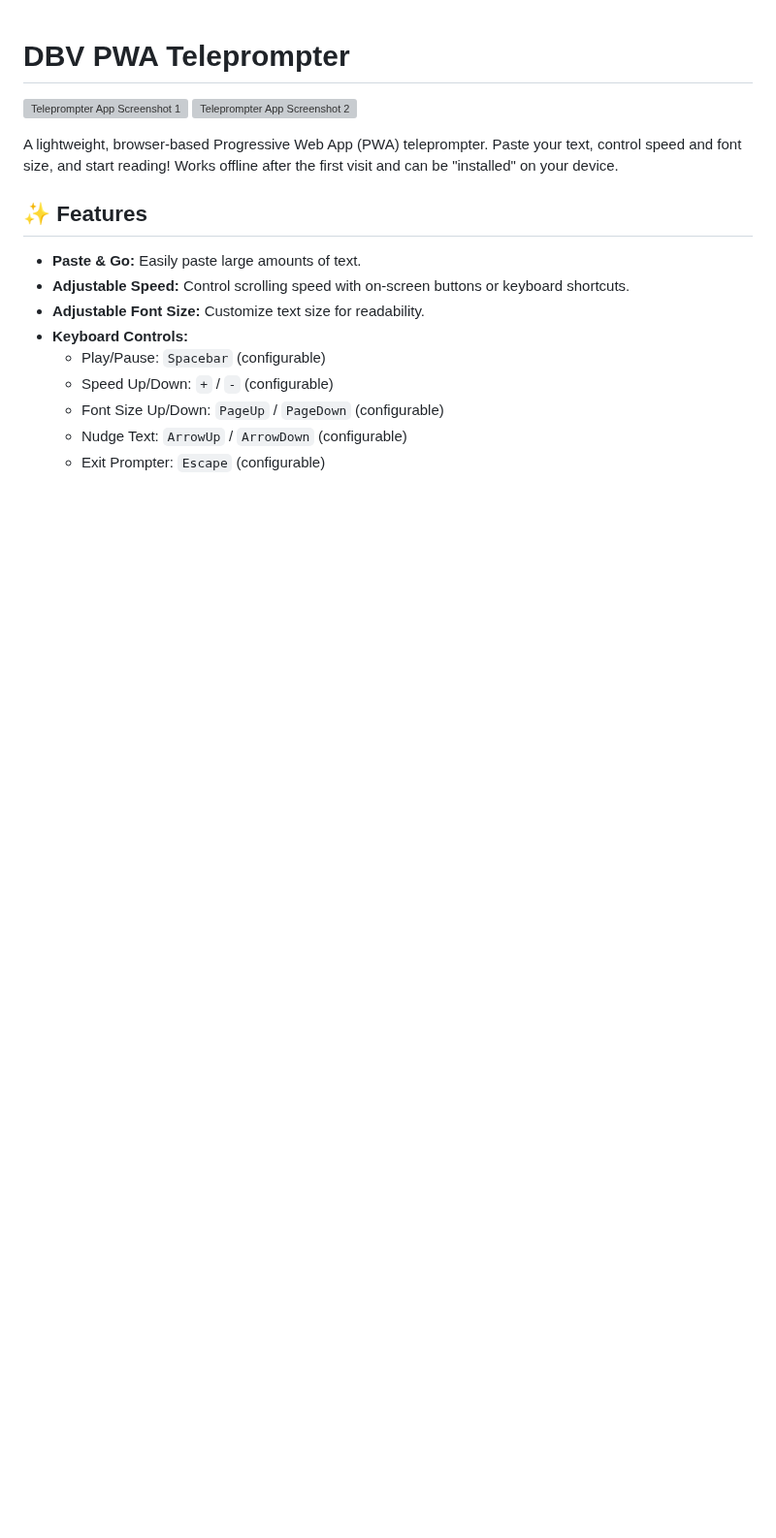
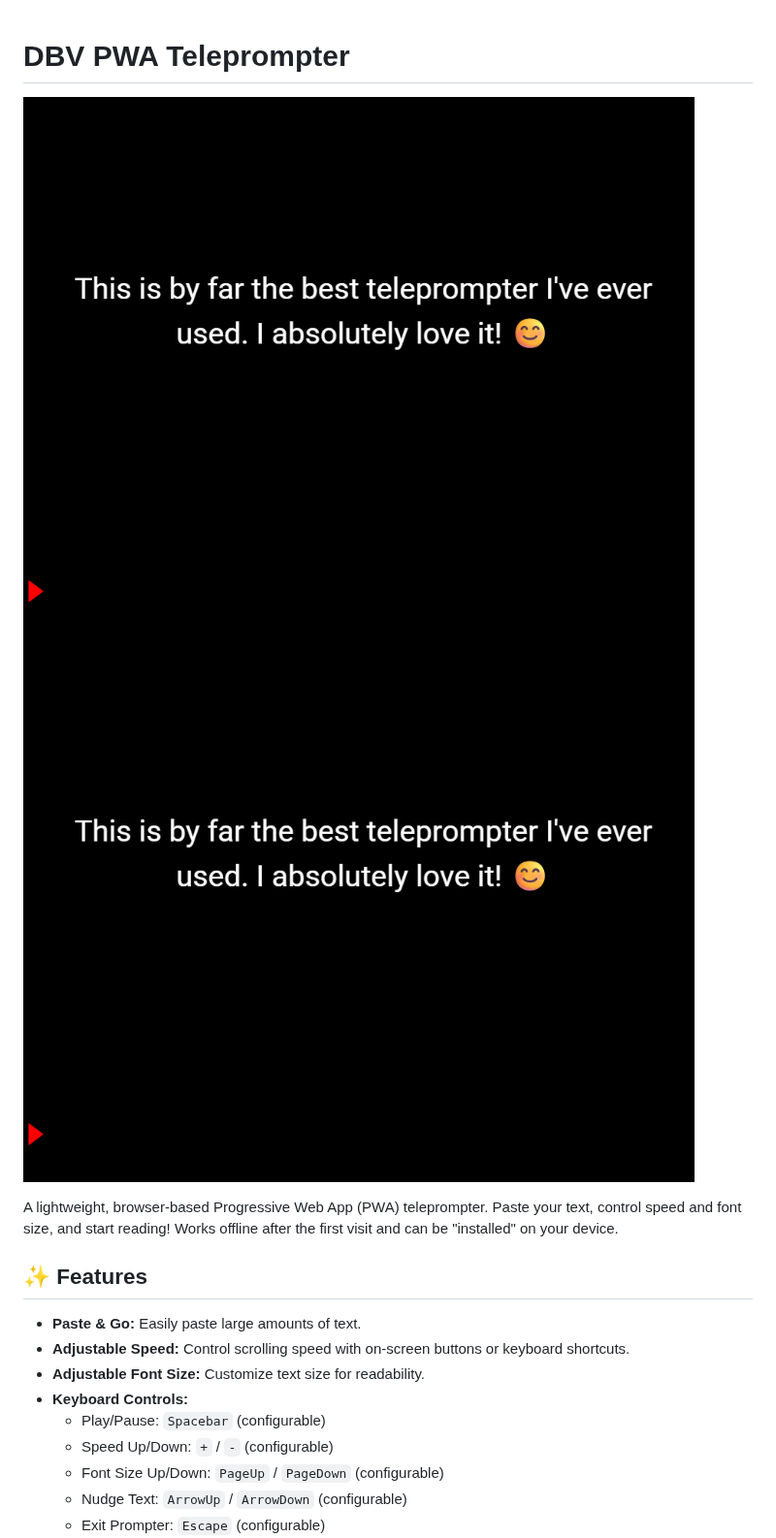
Before and after one commit to davidbuenov/dbv-teleprompter, a Markdown page: README.md, the part around the change. Shown at 97% size. Rendered like a GitHub page; blank space fills up the shorter version; grey boxes are pictures that could not be loaded.

```diff
--- a/README.md
+++ b/README.md
@@ -1,7 +1,7 @@
 # DBV PWA Teleprompter
 
-![Teleprompter App Screenshot 1]("images/teleprompter2.png")
-![Teleprompter App Screenshot 2]("images/teleprompter2.png")
+![Teleprompter App Screenshot 1](images/teleprompter2.png)
+![Teleprompter App Screenshot 2](images/teleprompter2.png)
 
 A lightweight, browser-based Progressive Web App (PWA) teleprompter. Paste your text, control speed and font size, and start reading! Works offline after the first visit and can be "installed" on your device.
 
```
